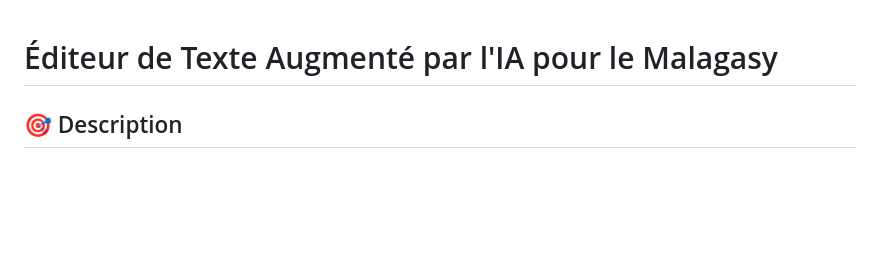
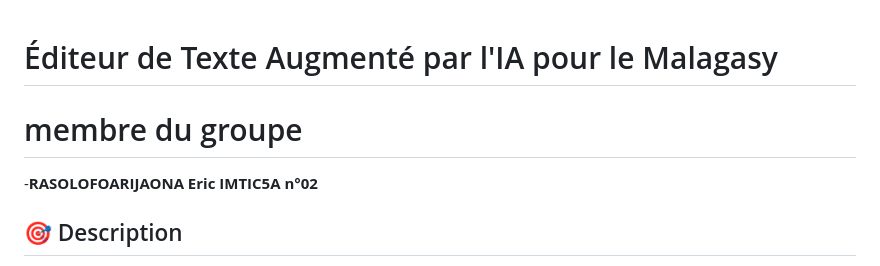
Before and after one commit to Eric4697/Imtech, a Markdown page: README.md, the part around the change. GitHub-like rendering; blank space fills up the shorter version.

```diff
--- a/README.md
+++ b/README.md
@@ -1,4 +1,7 @@
 # Éditeur de Texte Augmenté par l'IA pour le Malagasy
+# membre du groupe
+-**RASOLOFOARIJAONA Eric IMTIC5A n°02**
+
 
 ## 🎯 Description
 
```
